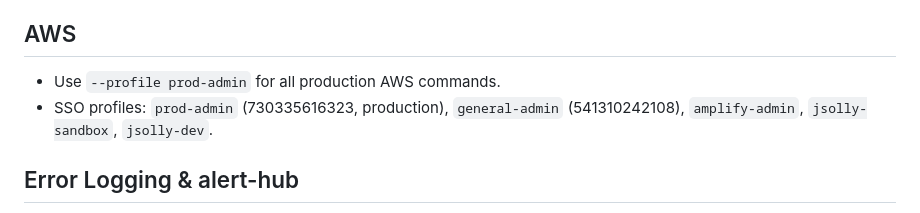
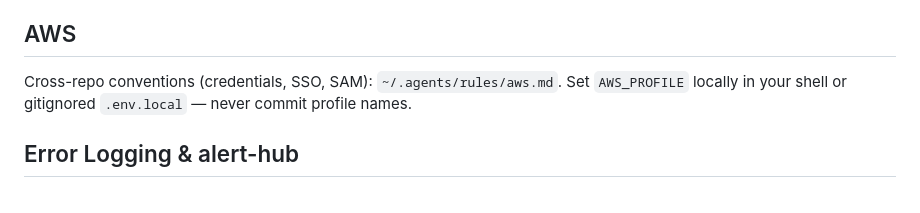
Before and after one commit to jsolly/checkboxes, a Markdown page: AGENTS.md, the part around the change. Drawn GitHub-style.

Commit message:
Point AWS guidance at shared rules instead of hardcoded profiles.
Co-authored-by: Cursor <cursoragent@cursor.com>

```diff
--- a/AGENTS.md
+++ b/AGENTS.md
@@ -28,8 +28,7 @@ When the family-memory MCP is available, call `recall` (no args) at conversation
 
 ## AWS
 
-- Use `--profile prod-admin` for all production AWS commands.
-- SSO profiles: `prod-admin` (730335616323, production), `general-admin` (541310242108), `amplify-admin`, `jsolly-sandbox`, `jsolly-dev`.
+Cross-repo conventions (credentials, SSO, SAM): `~/.agents/rules/aws.md`. Set `AWS_PROFILE` locally in your shell or gitignored `.env.local` — never commit profile names.
 
 ## Error Logging & alert-hub
 
```
